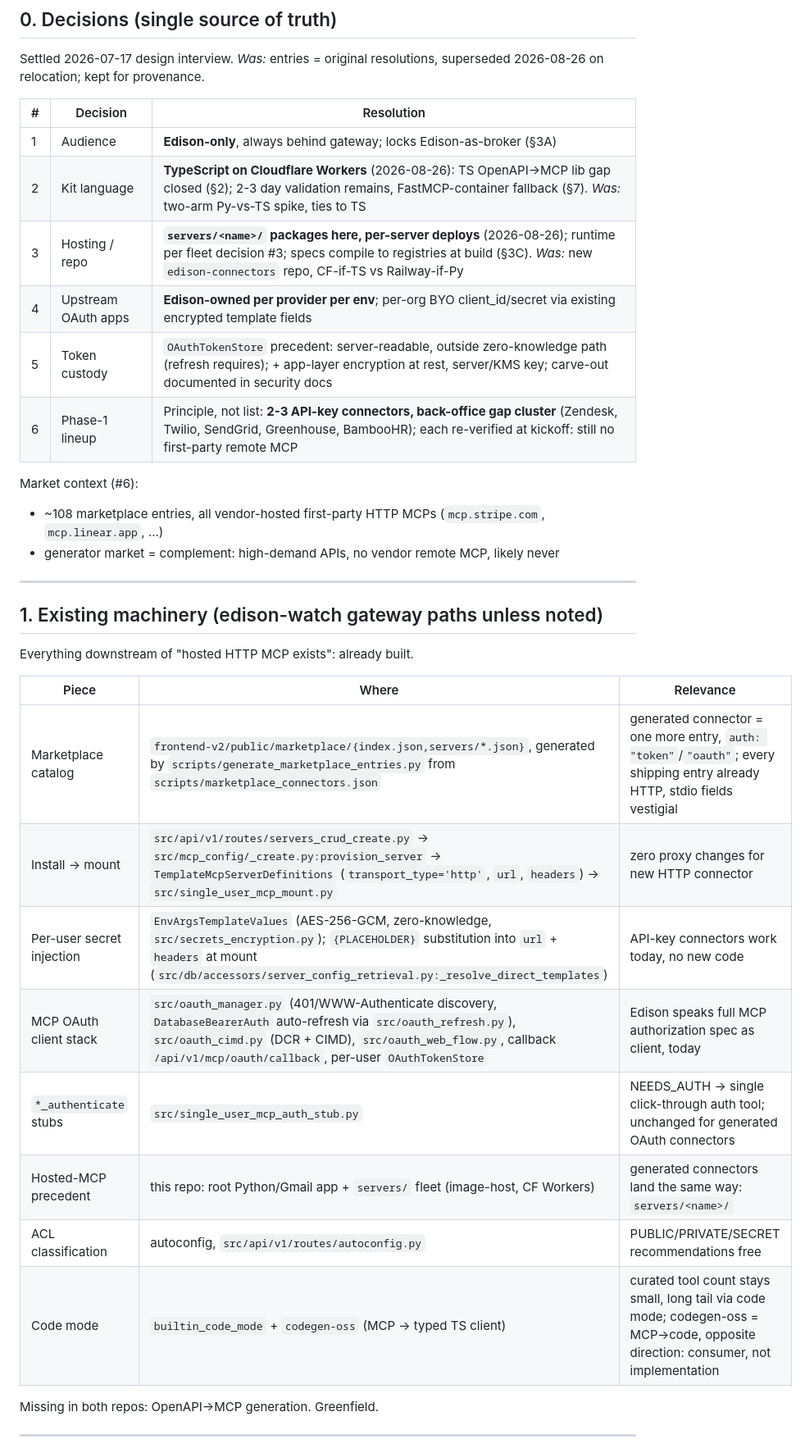
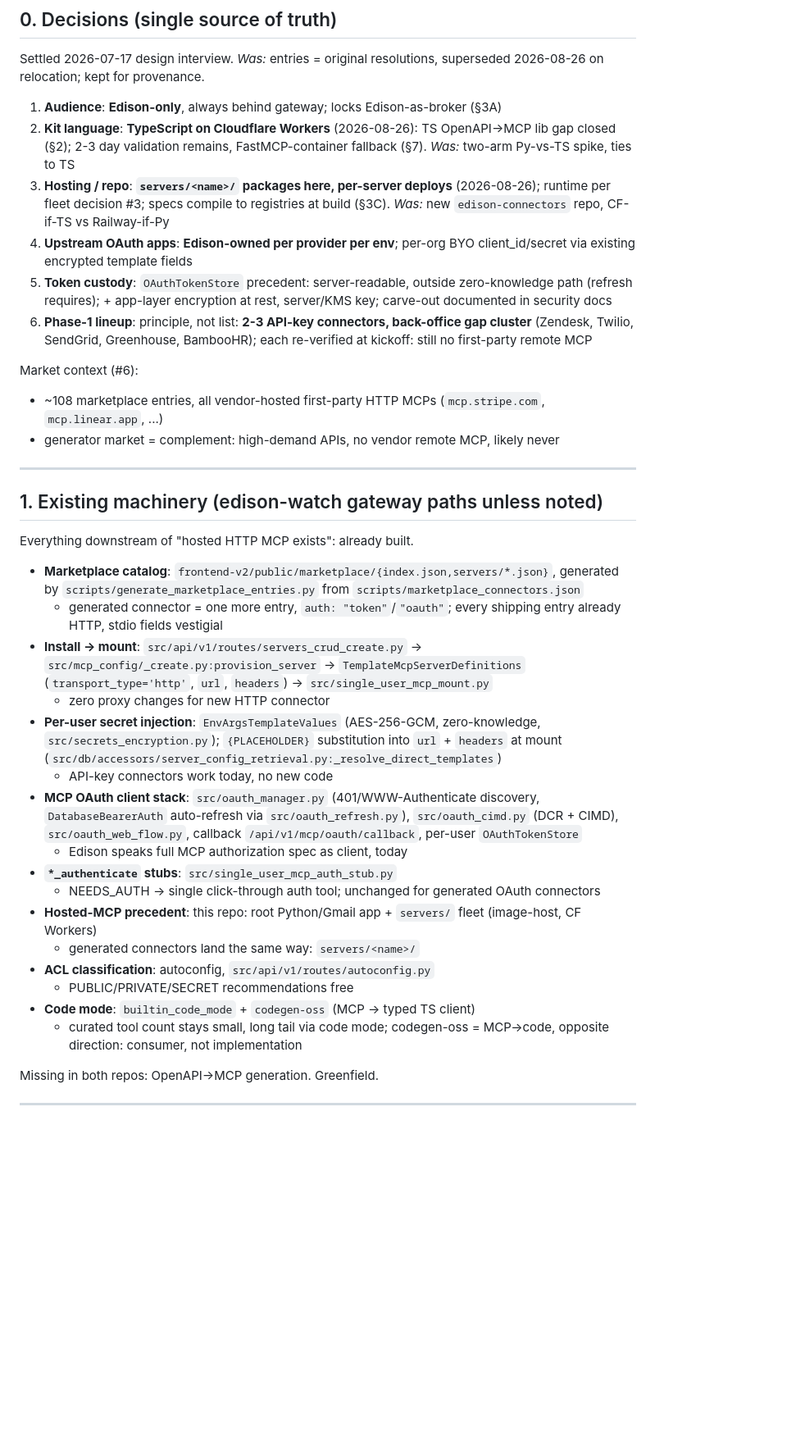
Before and after one commit to Edison-Watch/Custom-MCPs, a Markdown page: docs/openapi_connector_generator.md, the part around the change. Shown at 82% size. Drawn GitHub-style; blank space fills up the shorter version.

Commit message:
✨ Replace tables with bullet lists in connector-generator doc
Co-Authored-By: Claude <noreply@anthropic.com>
Claude-Session: https://claude.ai/code/session_01HYve4Pt5zcmuiS8sKdmd8p

```diff
--- a/docs/openapi_connector_generator.md
+++ b/docs/openapi_connector_generator.md
@@ -9,14 +9,12 @@
 
 Settled 2026-07-17 design interview. *Was:* entries = original resolutions, superseded 2026-08-26 on relocation; kept for provenance.
 
-| # | Decision | Resolution |
-|---|---|---|
-| 1 | Audience | **Edison-only**, always behind gateway; locks Edison-as-broker (§3A) |
-| 2 | Kit language | **TypeScript on Cloudflare Workers** (2026-08-26): TS OpenAPI→MCP lib gap closed (§2); 2-3 day validation remains, FastMCP-container fallback (§7). *Was:* two-arm Py-vs-TS spike, ties to TS |
-| 3 | Hosting / repo | **`servers/<name>/` packages here, per-server deploys** (2026-08-26); runtime per fleet decision #3; specs compile to registries at build (§3C). *Was:* new `edison-connectors` repo, CF-if-TS vs Railway-if-Py |
-| 4 | Upstream OAuth apps | **Edison-owned per provider per env**; per-org BYO client_id/secret via existing encrypted template fields |
-| 5 | Token custody | `OAuthTokenStore` precedent: server-readable, outside zero-knowledge path (refresh requires); + app-layer encryption at rest, server/KMS key; carve-out documented in security docs |
-| 6 | Phase-1 lineup | Principle, not list: **2-3 API-key connectors, back-office gap cluster** (Zendesk, Twilio, SendGrid, Greenhouse, BambooHR); each re-verified at kickoff: still no first-party remote MCP |
+1. **Audience**: **Edison-only**, always behind gateway; locks Edison-as-broker (§3A)
+2. **Kit language**: **TypeScript on Cloudflare Workers** (2026-08-26): TS OpenAPI→MCP lib gap closed (§2); 2-3 day validation remains, FastMCP-container fallback (§7). *Was:* two-arm Py-vs-TS spike, ties to TS
+3. **Hosting / repo**: **`servers/<name>/` packages here, per-server deploys** (2026-08-26); runtime per fleet decision #3; specs compile to registries at build (§3C). *Was:* new `edison-connectors` repo, CF-if-TS vs Railway-if-Py
+4. **Upstream OAuth apps**: **Edison-owned per provider per env**; per-org BYO client_id/secret via existing encrypted template fields
+5. **Token custody**: `OAuthTokenStore` precedent: server-readable, outside zero-knowledge path (refresh requires); + app-layer encryption at rest, server/KMS key; carve-out documented in security docs
+6. **Phase-1 lineup**: principle, not list: **2-3 API-key connectors, back-office gap cluster** (Zendesk, Twilio, SendGrid, Greenhouse, BambooHR); each re-verified at kickoff: still no first-party remote MCP
 
 Market context (#6):
 
@@ -29,16 +27,22 @@ Market context (#6):
 
 Everything downstream of "hosted HTTP MCP exists": already built.
 
-| Piece | Where | Relevance |
-|---|---|---|
-| Marketplace catalog | `frontend-v2/public/marketplace/{index.json,servers/*.json}`, generated by `scripts/generate_marketplace_entries.py` from `scripts/marketplace_connectors.json` | generated connector = one more entry, `auth: "token"`/`"oauth"`; every shipping entry already HTTP, stdio fields vestigial |
-| Install → mount | `src/api/v1/routes/servers_crud_create.py` → `src/mcp_config/_create.py:provision_server` → `TemplateMcpServerDefinitions` (`transport_type='http'`, `url`, `headers`) → `src/single_user_mcp_mount.py` | zero proxy changes for new HTTP connector |
-| Per-user secret injection | `EnvArgsTemplateValues` (AES-256-GCM, zero-knowledge, `src/secrets_encryption.py`); `{PLACEHOLDER}` substitution into `url` + `headers` at mount (`src/db/accessors/server_config_retrieval.py:_resolve_direct_templates`) | API-key connectors work today, no new code |
-| MCP OAuth client stack | `src/oauth_manager.py` (401/WWW-Authenticate discovery, `DatabaseBearerAuth` auto-refresh via `src/oauth_refresh.py`), `src/oauth_cimd.py` (DCR + CIMD), `src/oauth_web_flow.py`, callback `/api/v1/mcp/oauth/callback`, per-user `OAuthTokenStore` | Edison speaks full MCP authorization spec as client, today |
-| `*_authenticate` stubs | `src/single_user_mcp_auth_stub.py` | NEEDS_AUTH → single click-through auth tool; unchanged for generated OAuth connectors |
-| Hosted-MCP precedent | this repo: root Python/Gmail app + `servers/` fleet (image-host, CF Workers) | generated connectors land the same way: `servers/<name>/` |
-| ACL classification | autoconfig, `src/api/v1/routes/autoconfig.py` | PUBLIC/PRIVATE/SECRET recommendations free |
-| Code mode | `builtin_code_mode` + `codegen-oss` (MCP → typed TS client) | curated tool count stays small, long tail via code mode; codegen-oss = MCP→code, opposite direction: consumer, not implementation |
+- **Marketplace catalog**: `frontend-v2/public/marketplace/{index.json,servers/*.json}`, generated by `scripts/generate_marketplace_entries.py` from `scripts/marketplace_connectors.json`
+  - generated connector = one more entry, `auth: "token"`/`"oauth"`; every shipping entry already HTTP, stdio fields vestigial
+- **Install → mount**: `src/api/v1/routes/servers_crud_create.py` → `src/mcp_config/_create.py:provision_server` → `TemplateMcpServerDefinitions` (`transport_type='http'`, `url`, `headers`) → `src/single_user_mcp_mount.py`
+  - zero proxy changes for new HTTP connector
+- **Per-user secret injection**: `EnvArgsTemplateValues` (AES-256-GCM, zero-knowledge, `src/secrets_encryption.py`); `{PLACEHOLDER}` substitution into `url` + `headers` at mount (`src/db/accessors/server_config_retrieval.py:_resolve_direct_templates`)
+  - API-key connectors work today, no new code
+- **MCP OAuth client stack**: `src/oauth_manager.py` (401/WWW-Authenticate discovery, `DatabaseBearerAuth` auto-refresh via `src/oauth_refresh.py`), `src/oauth_cimd.py` (DCR + CIMD), `src/oauth_web_flow.py`, callback `/api/v1/mcp/oauth/callback`, per-user `OAuthTokenStore`
+  - Edison speaks full MCP authorization spec as client, today
+- **`*_authenticate` stubs**: `src/single_user_mcp_auth_stub.py`
+  - NEEDS_AUTH → single click-through auth tool; unchanged for generated OAuth connectors
+- **Hosted-MCP precedent**: this repo: root Python/Gmail app + `servers/` fleet (image-host, CF Workers)
+  - generated connectors land the same way: `servers/<name>/`
+- **ACL classification**: autoconfig, `src/api/v1/routes/autoconfig.py`
+  - PUBLIC/PRIVATE/SECRET recommendations free
+- **Code mode**: `builtin_code_mode` + `codegen-oss` (MCP → typed TS client)
+  - curated tool count stays small, long tail via code mode; codegen-oss = MCP→code, opposite direction: consumer, not implementation
 
 Missing in both repos: OpenAPI→MCP generation. Greenfield.
 
```
